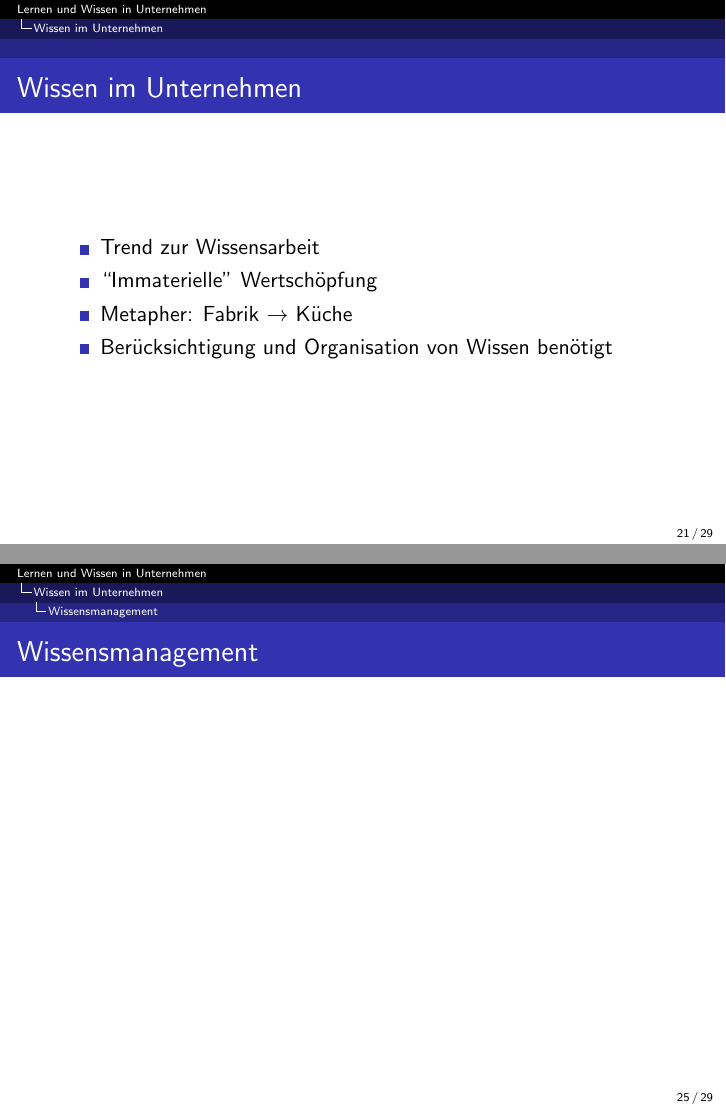
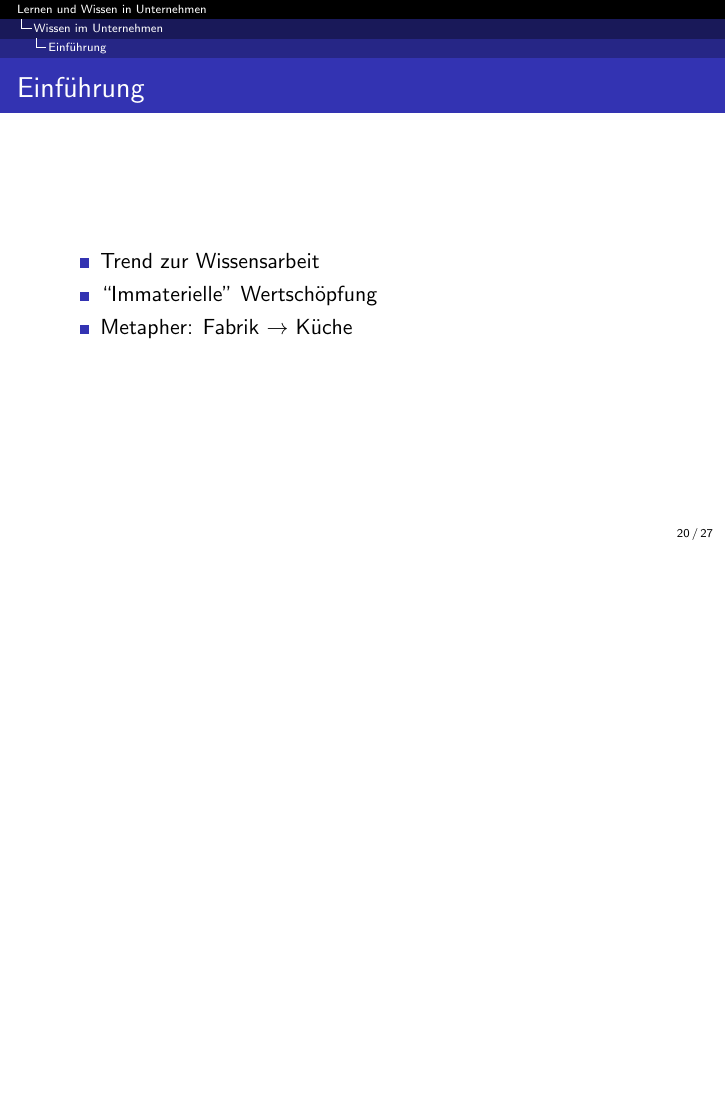
Before and after one commit to minf/uo_presentation, LaTeX slides (folien.tex, which reads wissen.tex): pages 21 and 25 of 29 before the commit and page 20 of 27 after it, the two joined at a grey line, the shorter picture padded with empty space. Compiled offline with pdfLaTeX.

Commit message:
Leere Folien erstmal raus - Notizen (s. Kommentare)

```diff
--- a/wissen.tex
+++ b/wissen.tex
@@ -9,14 +9,51 @@
   \tableofcontents
 }
 
-\begin{frame}{Wissen im Unternehmen}
-\begin{itemize}
- \item Trend zur Wissensarbeit
- \item ``Immaterielle'' Wertschöpfung
- \item Metapher: Fabrik $\rightarrow$ Küche
- \item Berücksichtigung und Organisation von Wissen benötigt
-\end{itemize}
-\end{frame}
+% Bedingt durch Globalisierung, Wettbewerb und Informationstechnik streben Unternehmen danach hochwertige Produkte und Dienstleistungen anzubieten
+% Dafür sind die Mitarbeiter und deren Fähigkeiten die wichtigste Resource
+% Sie verfügen über ``Wissen''
+
+% Eine Definition des Begriffs ``Wissen'' ist jedoch kaum zu finden bzw. je nach Kontext und Autor verschieden
+% Ansätze:
+% - Zugänglichkeit: Implizites und Explizites Wissen
+% - Personelle Bindung: Individuelles und Kollektives Wissen
+% - Wissen vs. Information vs. Daten [vs. Zeichen]
+
+% Nonaka und Takeuchi: Kulturelle Unterschiede
+% - Für westl. Unternehmen ist Wissen explizit. ``Explizites Wissen lässt isch in Worten und Zahlen ausdrücken und problemlos mit Hilfe von Daten, wissenschaflichen Formeln, festgelegten Verfahren oder universellen Prinzipien mitteilen'' [Nonake, Takeuchi, Die Organisation des Wissens]
+% - Japan. Unternehmen ist der Stellenwert impliziten Wisses deutlich höher. ``Subjektive Einsichten, Ahnungen und Intuition fallen in diese Wissenskategorie. Darüber hinaus ist das implizite Wissen tief verankert in der Tätigkeit und deer Erfahrung des einzelnen sowie in seinen Idealen, Werten und Gefühlen'' [s.o.]
+
+% Franken: Hauptformen des Wissens in Unternehmen [Franken, Integriertes Knowledge Management]
+% (S. 303)
+% 1- Strukturiertes Wissen
+% 2- Unstrukturiertes, formalisiertes Wissen
+% 3- Personelles, individuelles Wissen
+% 4- Kollektives Wissen
+% Umgang mit 3 & 4 im Unternehmen nicht einfach
+
+% Wozu Wissensmanagement? (S. 304)
+% - Kompetenzen der Mitarbeiter kennen, nutzen (und ausbauen)..
+%	.. da sonst:
+%		- externe Dienstleistungen bezahlt werden, die In-House erledigt werden können
+% - Austausch von Informationen innerhalb des Unternehmens..
+%	.. da sonst:
+%		- eine Abteilung etwas entwickelt, das eine andere Abteilung bereits fertiggestellt hat
+% - IMHO Wichtigster Punkt:
+% 	Um bei Kündigung, Pension etc. das Wissen im Unternehmen zu halten.
+% -> Problemfall implizites Wissen
+% 	Wie motiviere ich meine Mitarbeiter, Wissen weiterzugeben und von anderen anzunehmen?
+% 		- Ideen sammeln? (Fragerunde?, Erfahrungen?, ..)
+
+
+\subsection{Einführung}
+\frame{
+  \frametitle{Einführung}
+  \begin{itemize}
+    \item Trend zur Wissensarbeit
+    \item ``Immaterielle'' Wertschöpfung
+    \item Metapher: Fabrik $\rightarrow$ Küche
+  \end{itemize}
+}
 
 \subsection{Definition: Wissen}
 \begin{frame}[allowframebreaks]
@@ -49,7 +87,3 @@ Extern
  \item Lieferanten-Kunden-Netzwerk
 \end{itemize}
 \end{frame}
-
-\subsection{Wissensmanagement}
-\begin{frame}{Wissensmanagement}
-\end{frame}
```
Also changed, not shown: wissen.tex (3 more changed lines).
